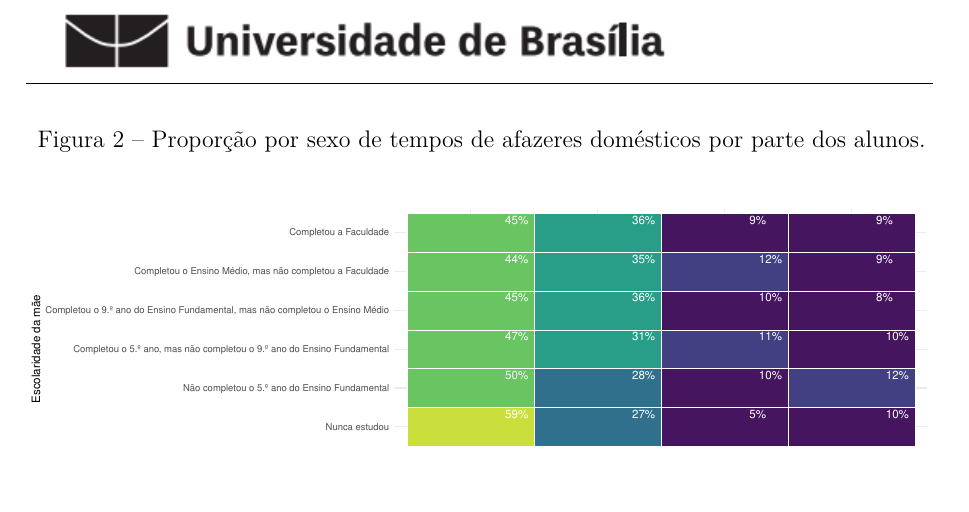
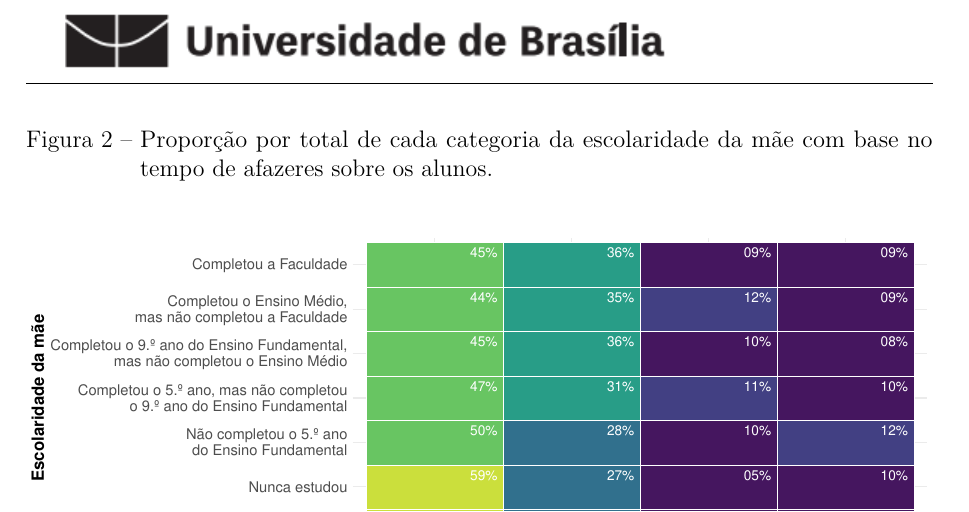
Before and after one commit to kevandrades/saeb-me2-tf, a LaTeX thesis (report/main.tex, which reads report/textuais/resultados.tex): part of page 14 of 26 before the commit and part of page 14 of 24 after it, cut at the place of the change, the shorter picture padded with empty space. Compiled offline with pdfLaTeX.

Commit message:
Reestruturação dos graficos

```diff
--- a/report/textuais/resultados.tex
+++ b/report/textuais/resultados.tex
@@ -34,8 +34,8 @@ albalblablablalbla
 
 %%%%% Gráfico de Escolaridade da mãe por afazeres_domesticos
 \begin{figure}[h]
-    \caption{Proporção por sexo de tempos de afazeres domésticos por parte
-    dos alunos.}
+    \caption{Proporção por total de cada categoria da escolaridade da mãe
+    com base no tempo de afazeres sobre os alunos.}
     \begin{center}
         \includegraphics[width=16cm]{img/esc_mae_afazeres.pdf}
     \end{center}
```
Also changed, not shown: report/img/esc_mae_afazeres.pdf, report/img/esc_mae_notas.pdf, report/img/loc_notas.pdf, report/img/raca_cor_notas.pdf, report/img/sexo_afazeres.pdf, report/main.pdf, 1 other file.
